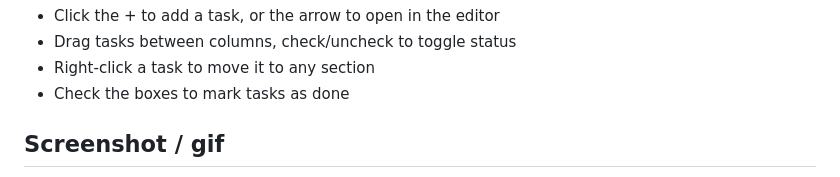
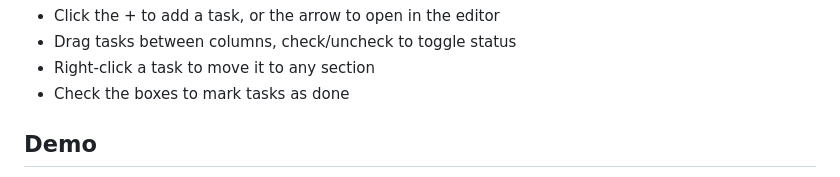
Before and after one commit to ssebs/todo-sidebar, a Markdown page: README.md, the part around one of its changes. Drawn GitHub-style.

Commit message:
Update README with demo section and remove screenshot

```diff
--- a/README.md
+++ b/README.md
@@ -44,5 +44,5 @@ A VSCode extension that renders a Kanban-style todo board in the sidebar, parsed
 - Right-click a task to move it to any section
 - Check the boxes to mark tasks as done
 
-## Screenshot / gif
+## Demo
 
```
Also changed, not shown: other parts of README.md (+3 -1 lines).
